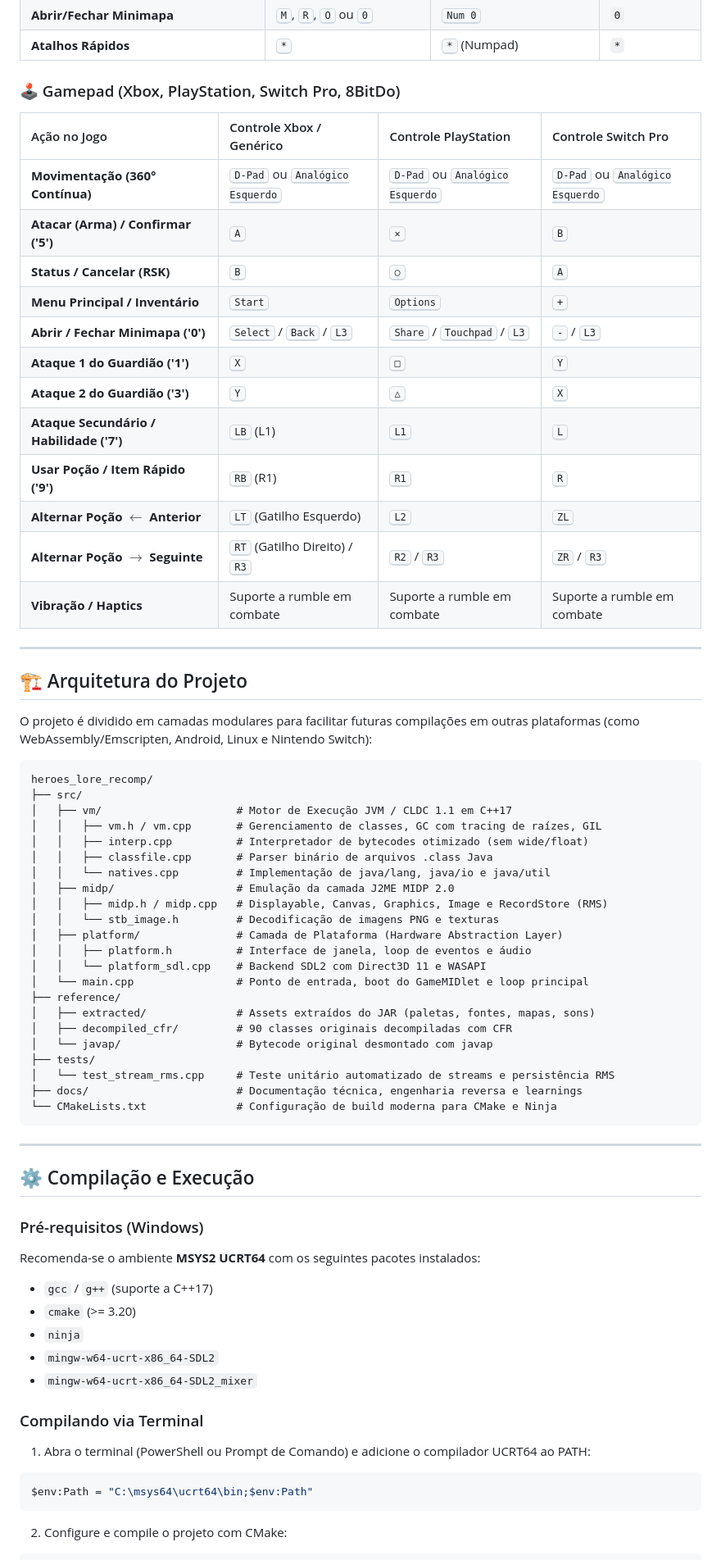
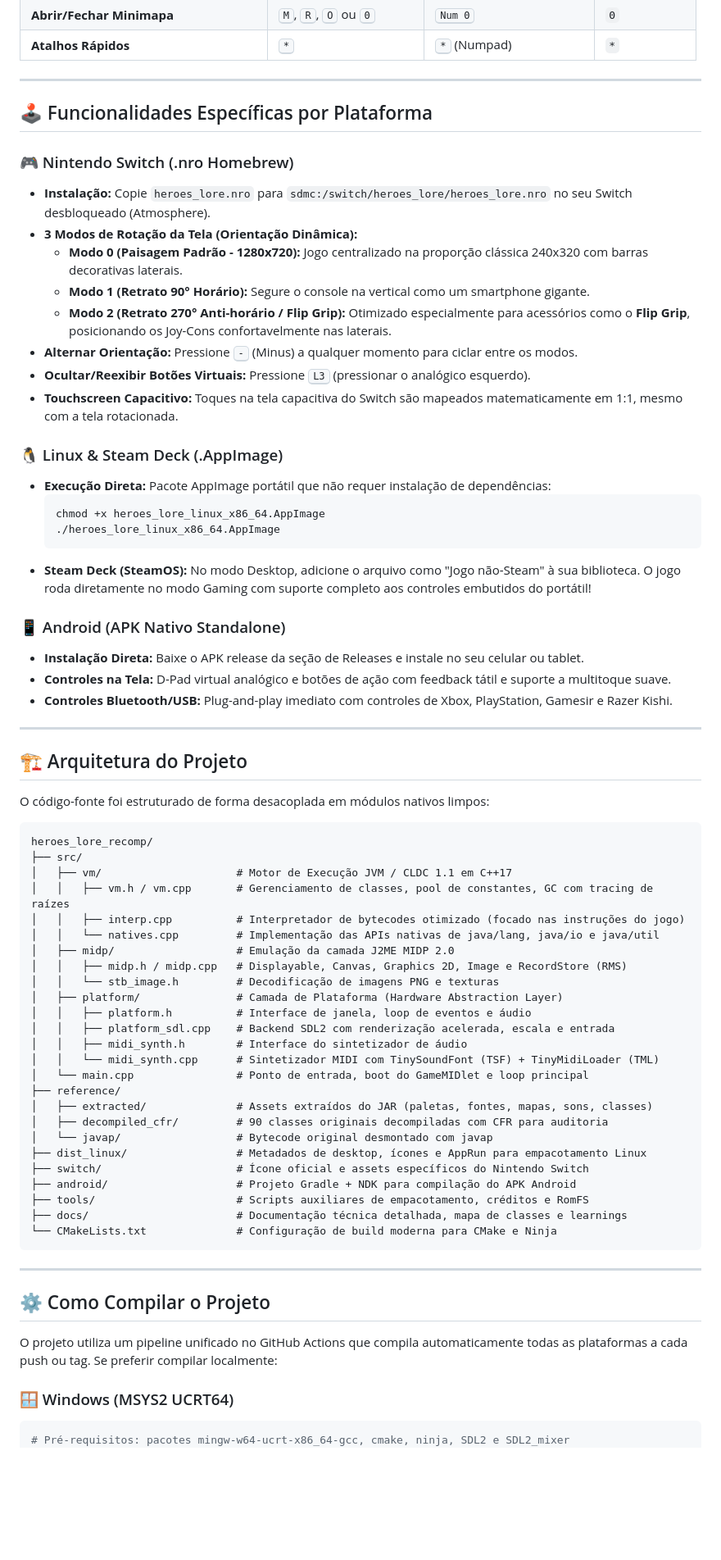
Before and after one commit to davidkalil10/Heroes-Lore-Recomp, a Markdown page: README.md, the part around one of its changes. Shown at 82% size. Drawn GitHub-style; blank space fills up the shorter version.

Commit message:
docs(readme): atualizar README com todas as 4 plataformas, tabela de downloads e guia de controles

````diff
--- a/README.md
+++ b/README.md
@@ -47,73 +81,74 @@ O mapeamento foi planejado com ergonomia moderna para PC (teclado e controles US
 | **Abrir/Fechar Minimapa** | <kbd>M</kbd>, <kbd>R</kbd>, <kbd>O</kbd> ou <kbd>0</kbd> | <kbd>Num 0</kbd> | `0` |
 | **Atalhos Rápidos** | <kbd>*</kbd> | <kbd>*</kbd> (Numpad) | `*` |
 
-### 🕹️ Gamepad (Xbox, PlayStation, Switch Pro, 8BitDo)
+---
 
-| Ação no Jogo | Controle Xbox / Genérico | Controle PlayStation | Controle Switch Pro |
-| :--- | :--- | :--- | :--- |
-| **Movimentação (360° Contínua)** | <kbd>D-Pad</kbd> ou <kbd>Analógico Esquerdo</kbd> | <kbd>D-Pad</kbd> ou <kbd>Analógico Esquerdo</kbd> | <kbd>D-Pad</kbd> ou <kbd>Analógico Esquerdo</kbd> |
-| **Atacar (Arma) / Confirmar ('5')** | <kbd>A</kbd> | <kbd>✕</kbd> | <kbd>B</kbd> |
-| **Status / Cancelar (RSK)** | <kbd>B</kbd> | <kbd>○</kbd> | <kbd>A</kbd> |
-| **Menu Principal / Inventário** | <kbd>Start</kbd> | <kbd>Options</kbd> | <kbd>+</kbd> |
-| **Abrir / Fechar Minimapa ('0')** | <kbd>Select</kbd> / <kbd>Back</kbd> / <kbd>L3</kbd> | <kbd>Share</kbd> / <kbd>Touchpad</kbd> / <kbd>L3</kbd> | <kbd>-</kbd> / <kbd>L3</kbd> |
-| **Ataque 1 do Guardião ('1')** | <kbd>X</kbd> | <kbd>□</kbd> | <kbd>Y</kbd> |
-| **Ataque 2 do Guardião ('3')** | <kbd>Y</kbd> | <kbd>△</kbd> | <kbd>X</kbd> |
-| **Ataque Secundário / Habilidade ('7')**| <kbd>LB</kbd> (L1) | <kbd>L1</kbd> | <kbd>L</kbd> |
-| **Usar Poção / Item Rápido ('9')** | <kbd>RB</kbd> (R1) | <kbd>R1</kbd> | <kbd>R</kbd> |
-| **Alternar Poção $\leftarrow$ Anterior**| <kbd>LT</kbd> (Gatilho Esquerdo) | <kbd>L2</kbd> | <kbd>ZL</kbd> |
-| **Alternar Poção $\rightarrow$ Seguinte**| <kbd>RT</kbd> (Gatilho Direito) / <kbd>R3</kbd> | <kbd>R2</kbd> / <kbd>R3</kbd> | <kbd>ZR</kbd> / <kbd>R3</kbd> |
-| **Vibração / Haptics** | Suporte a rumble em combate | Suporte a rumble em combate | Suporte a rumble em combate |
+## 🕹️ Funcionalidades Específicas por Plataforma
+
+### 🎮 Nintendo Switch (.nro Homebrew)
+- **Instalação:** Copie `heroes_lore.nro` para `sdmc:/switch/heroes_lore/heroes_lore.nro` no seu Switch desbloqueado (Atmosphere).
+- **3 Modos de Rotação da Tela (Orientação Dinâmica):**
+  - **Modo 0 (Paisagem Padrão - 1280x720):** Jogo centralizado na proporção clássica 240x320 com barras decorativas laterais.
+  - **Modo 1 (Retrato 90° Horário):** Segure o console na vertical como um smartphone gigante.
+  - **Modo 2 (Retrato 270° Anti-horário / Flip Grip):** Otimizado especialmente para acessórios como o **Flip Grip**, posicionando os Joy-Cons confortavelmente nas laterais.
+- **Alternar Orientação:** Pressione <kbd>-</kbd> (Minus) a qualquer momento para ciclar entre os modos.
+- **Ocultar/Reexibir Botões Virtuais:** Pressione <kbd>L3</kbd> (pressionar o analógico esquerdo).
+- **Touchscreen Capacitivo:** Toques na tela capacitiva do Switch são mapeados matematicamente em 1:1, mesmo com a tela rotacionada.
+
+### 🐧 Linux & Steam Deck (.AppImage)
+- **Execução Direta:** Pacote AppImage portátil que não requer instalação de dependências:
+  ```bash
+  chmod +x heroes_lore_linux_x86_64.AppImage
+  ./heroes_lore_linux_x86_64.AppImage
+  ```
+- **Steam Deck (SteamOS):** No modo Desktop, adicione o arquivo como "Jogo não-Steam" à sua biblioteca. O jogo roda diretamente no modo Gaming com suporte completo aos controles embutidos do portátil!
+
+### 📱 Android (APK Nativo Standalone)
+- **Instalação Direta:** Baixe o APK release da seção de Releases e instale no seu celular ou tablet.
+- **Controles na Tela:** D-Pad virtual analógico e botões de ação com feedback tátil e suporte a multitoque suave.
+- **Controles Bluetooth/USB:** Plug-and-play imediato com controles de Xbox, PlayStation, Gamesir e Razer Kishi.
 
 ---
 
 ## 🏗️ Arquitetura do Projeto
 
-O projeto é dividido em camadas modulares para facilitar futuras compilações em outras plataformas (como WebAssembly/Emscripten, Android, Linux e Nintendo Switch):
+O código-fonte foi estruturado de forma desacoplada em módulos nativos limpos:
 
 ```
 heroes_lore_recomp/
 ├── src/
 │   ├── vm/                     # Motor de Execução JVM / CLDC 1.1 em C++17
-│   │   ├── vm.h / vm.cpp       # Gerenciamento de classes, GC com tracing de raízes, GIL
-│   │   ├── interp.cpp          # Interpretador de bytecodes otimizado (sem wide/float)
-│   │   ├── classfile.cpp       # Parser binário de arquivos .class Java
-│   │   └── natives.cpp         # Implementação de java/lang, java/io e java/util
+│   │   ├── vm.h / vm.cpp       # Gerenciamento de classes, pool de constantes, GC com tracing de raízes
+│   │   ├── interp.cpp          # Interpretador de bytecodes otimizado (focado nas instruções do jogo)
+│   │   └── natives.cpp         # Implementação das APIs nativas de java/lang, java/io e java/util
 │   ├── midp/                   # Emulação da camada J2ME MIDP 2.0
-│   │   ├── midp.h / midp.cpp   # Displayable, Canvas, Graphics, Image e RecordStore (RMS)
+│   │   ├── midp.h / midp.cpp   # Displayable, Canvas, Graphics 2D, Image e RecordStore (RMS)
 │   │   └── stb_image.h         # Decodificação de imagens PNG e texturas
 │   ├── platform/               # Camada de Plataforma (Hardware Abstraction Layer)
 │   │   ├── platform.h          # Interface de janela, loop de eventos e áudio
-│   │   └── platform_sdl.cpp    # Backend SDL2 com Direct3D 11 e WASAPI
+│   │   ├── platform_sdl.cpp    # Backend SDL2 com renderização acelerada, escala e entrada
+│   │   ├── midi_synth.h        # Interface do sintetizador de áudio
+│   │   └── midi_synth.cpp      # Sintetizador MIDI com TinySoundFont (TSF) + TinyMidiLoader (TML)
 │   └── main.cpp                # Ponto de entrada, boot do GameMIDlet e loop principal
 ├── reference/
-│   ├── extracted/              # Assets extraídos do JAR (paletas, fontes, mapas, sons)
-│   ├── decompiled_cfr/         # 90 classes originais decompiladas com CFR
+│   ├── extracted/              # Assets extraídos do JAR (paletas, fontes, mapas, sons, classes)
+│   ├── decompiled_cfr/         # 90 classes originais decompiladas com CFR para auditoria
 │   └── javap/                  # Bytecode original desmontado com javap
-├── tests/
-│   └── test_stream_rms.cpp     # Teste unitário automatizado de streams e persistência RMS
-├── docs/                       # Documentação técnica, engenharia reversa e learnings
+├── dist_linux/                 # Metadados de desktop, ícones e AppRun para empacotamento Linux
+├── switch/                     # Ícone oficial e assets específicos do Nintendo Switch
+├── android/                    # Projeto Gradle + NDK para compilação do APK Android
+├── tools/                      # Scripts auxiliares de empacotamento, créditos e RomFS
+├── docs/                       # Documentação técnica detalhada, mapa de classes e learnings
 └── CMakeLists.txt              # Configuração de build moderna para CMake e Ninja
 ```
 
 ---
 
-## ⚙️ Compilação e Execução
+## ⚙️ Como Compilar o Projeto
 
-### Pré-requisitos (Windows)
-Recomenda-se o ambiente **MSYS2 UCRT64** com os seguintes pacotes instalados:
-- `gcc` / `g++` (suporte a C++17)
-- `cmake` (>= 3.20)
-- `ninja`
-- `mingw-w64-ucrt-x86_64-SDL2`
-- `mingw-w64-ucrt-x86_64-SDL2_mixer`
+O projeto utiliza um pipeline unificado no GitHub Actions que compila automaticamente todas as plataformas a cada push ou tag. Se preferir compilar localmente:
 
-### Compilando via Terminal
-
-1. Abra o terminal (PowerShell ou Prompt de Comando) e adicione o compilador UCRT64 ao PATH:
+### 🪟 Windows (MSYS2 UCRT64)
 ```powershell
-$env:Path = "C:\msys64\ucrt64\bin;$env:Path"
-```
-
-2. Configure e compile o projeto com CMake:
-```powershell
+# Pré-requisitos: pacotes mingw-w64-ucrt-x86_64-gcc, cmake, ninja, SDL2 e SDL2_mixer
 cmake -B build -G Ninja -DCMAKE_BUILD_TYPE=Release
````
Also changed, not shown: other parts of README.md (+74 -63 lines).
